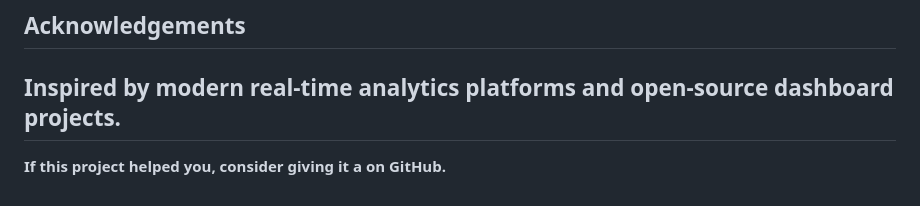
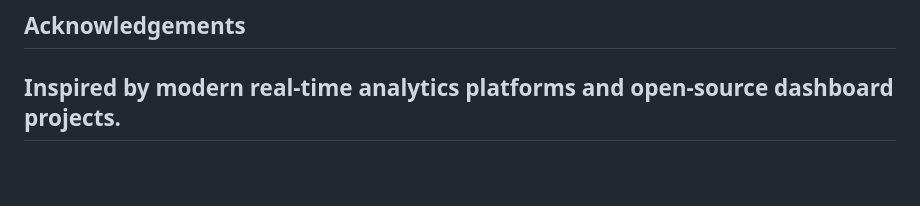
Before and after one commit to dhakarshailendra829/prism-realtime-insights, a Markdown page: README.md, the part around the change. Drawn GitHub-style; blank space fills up the shorter version.

Commit message:
Remove GitHub support call to action from README
Removed a call to action for GitHub support.

```diff
--- a/README.md
+++ b/README.md
@@ -134,5 +134,3 @@ GitHub: [https://github.com/dhakarshailendra829/prism-realtime-insights](https:/
 ## Acknowledgements
 Inspired by modern real‑time analytics platforms and open‑source dashboard projects.
 ---
-
-**If this project helped you, consider giving it a on GitHub.**
```
